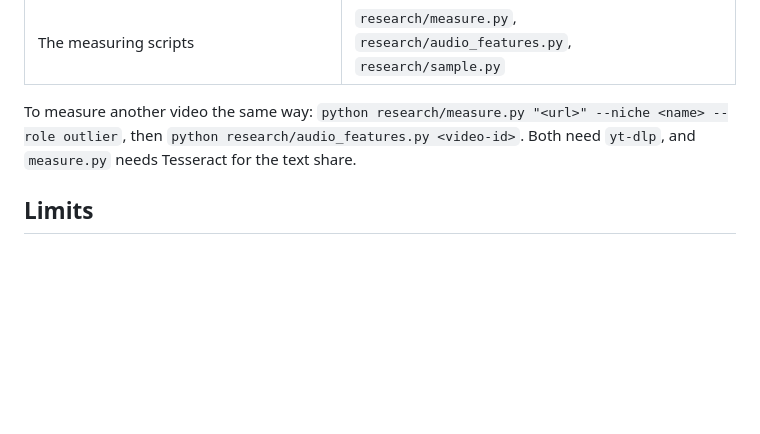
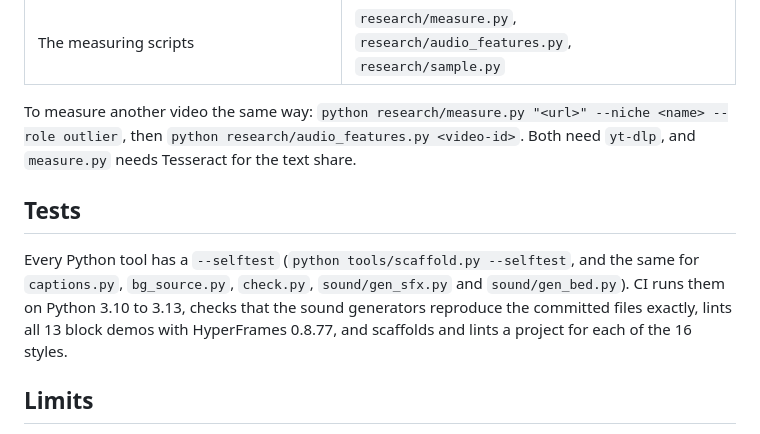
Before and after one commit to cig13zs/hf-kit, a Markdown page: README.md, the part around one of its changes. Drawn GitHub-style; blank space fills up the shorter version.

Commit message:
readme: tests

```diff
--- a/README.md
+++ b/README.md
@@ -147,6 +148,10 @@ Where the rest lives:
 
 To measure another video the same way: `python research/measure.py "<url>" --niche <name> --role outlier`, then `python research/audio_features.py <video-id>`. Both need `yt-dlp`, and `measure.py` needs Tesseract for the text share.
 
+## Tests
+
+Every Python tool has a `--selftest` (`python tools/scaffold.py --selftest`, and the same for `captions.py`, `bg_source.py`, `check.py`, `sound/gen_sfx.py` and `sound/gen_bed.py`). CI runs them on Python 3.10 to 3.13, checks that the sound generators reproduce the committed files exactly, lints all 13 block demos with HyperFrames 0.8.77, and scaffolds and lints a project for each of the 16 styles.
+
 ## Limits
 
 Hard-cut counts are floors. The detector counts an ffmpeg scene score of 0.30 or more, so dissolves, whips, camera moves and overlays go uncounted, and game menus add false cuts. That is why `series-gameplay` and `calm-teaching` carry no cut-rate targets.
```
Also changed, not shown: other parts of README.md (+1 -0 lines).
